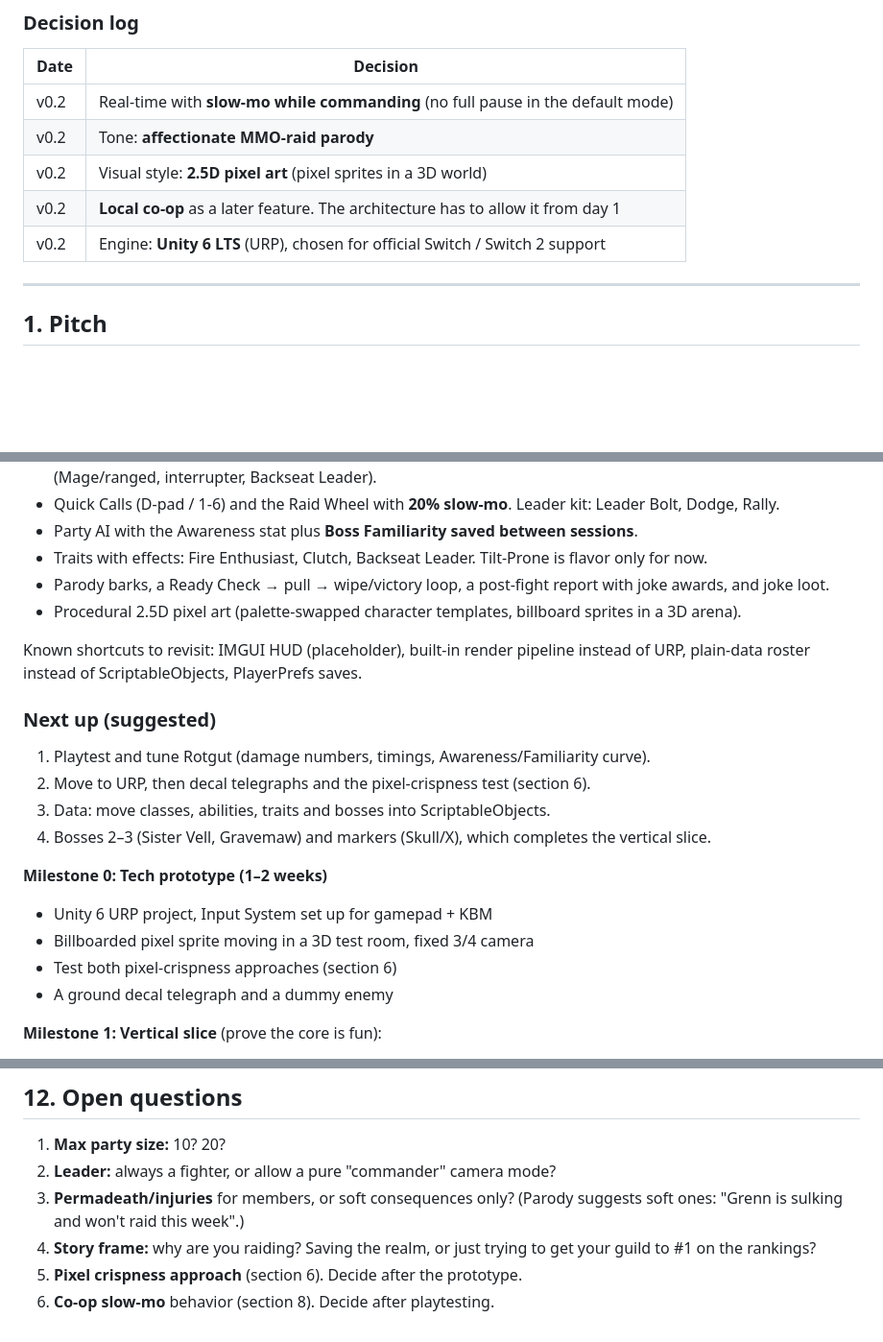
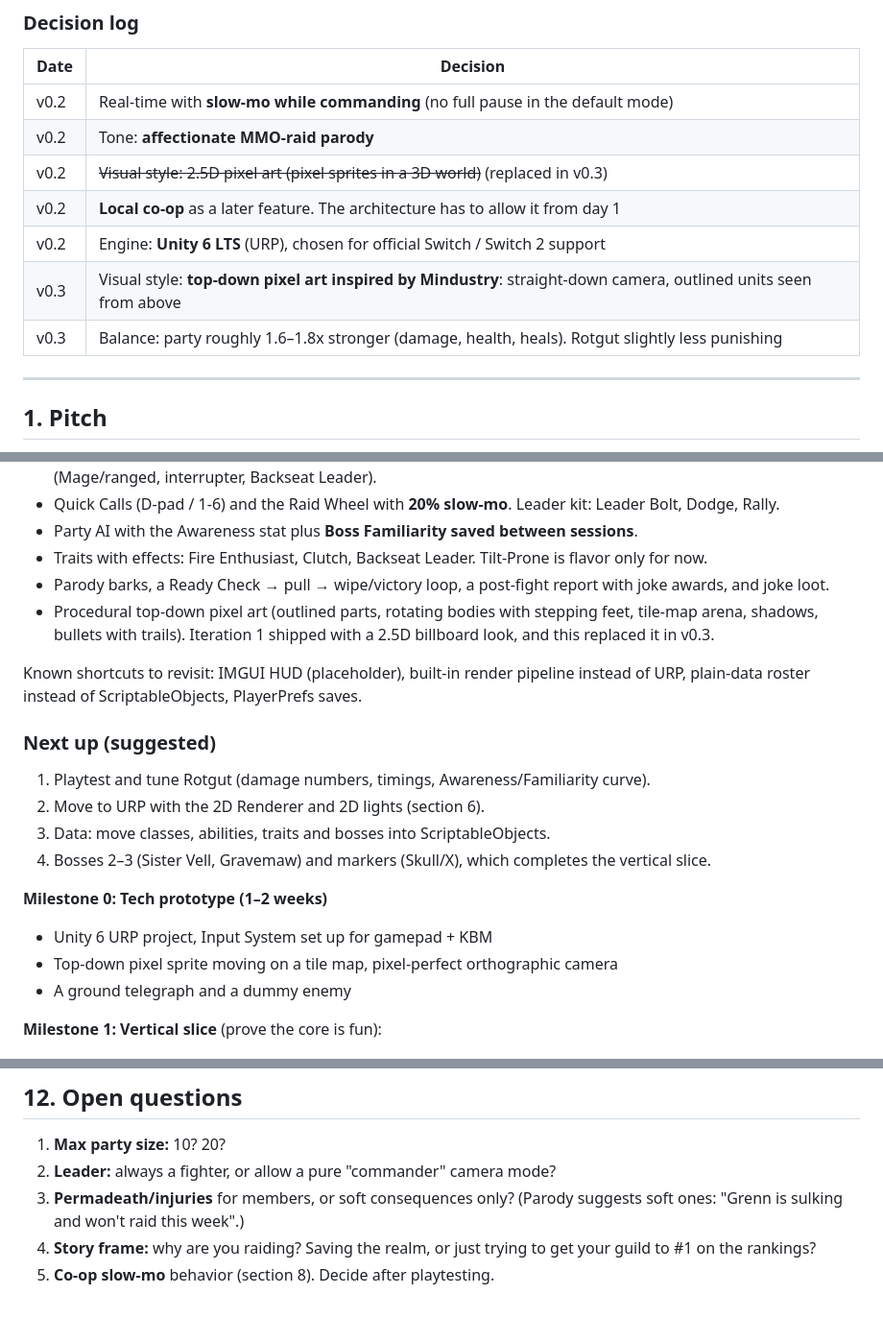
Before and after one commit to pablogodiaz/rpg-game, a Markdown page: docs/GAME_DESIGN.md, 3 parts joined by grey strips. Shown at 96% size. Drawn GitHub-style; blank space fills up the shorter version.

```diff
--- a/docs/GAME_DESIGN.md
+++ b/docs/GAME_DESIGN.md
@@ -8,9 +8,11 @@
 |---|---|
 | v0.2 | Real-time with **slow-mo while commanding** (no full pause in the default mode) |
 | v0.2 | Tone: **affectionate MMO-raid parody** |
-| v0.2 | Visual style: **2.5D pixel art** (pixel sprites in a 3D world) |
+| v0.2 | ~~Visual style: 2.5D pixel art (pixel sprites in a 3D world)~~ (replaced in v0.3) |
 | v0.2 | **Local co-op** as a later feature. The architecture has to allow it from day 1 |
 | v0.2 | Engine: **Unity 6 LTS** (URP), chosen for official Switch / Switch 2 support |
+| v0.3 | Visual style: **top-down pixel art inspired by Mindustry**: straight-down camera, outlined units seen from above |
+| v0.3 | Balance: party roughly 1.6–1.8x stronger (damage, health, heals). Rotgut slightly less punishing |
 
 ---
 
@@ -357,22 +369,22 @@ A first playable version of the core loop, built entirely from code (no imported
 - Party AI with the Awareness stat plus **Boss Familiarity saved between sessions**.
 - Traits with effects: Fire Enthusiast, Clutch, Backseat Leader. Tilt-Prone is flavor only for now.
 - Parody barks, a Ready Check → pull → wipe/victory loop, a post-fight report with joke awards, and joke loot.
-- Procedural 2.5D pixel art (palette-swapped character templates, billboard sprites in a 3D arena).
+- Procedural top-down pixel art (outlined parts, rotating bodies with stepping feet, tile-map arena, shadows,
+  bullets with trails). Iteration 1 shipped with a 2.5D billboard look, and this replaced it in v0.3.
 
 Known shortcuts to revisit: IMGUI HUD (placeholder), built-in render pipeline instead of URP, plain-data
 roster instead of ScriptableObjects, PlayerPrefs saves.
 
 ### Next up (suggested)
 1. Playtest and tune Rotgut (damage numbers, timings, Awareness/Familiarity curve).
-2. Move to URP, then decal telegraphs and the pixel-crispness test (section 6).
+2. Move to URP with the 2D Renderer and 2D lights (section 6).
 3. Data: move classes, abilities, traits and bosses into ScriptableObjects.
 4. Bosses 2–3 (Sister Vell, Gravemaw) and markers (Skull/X), which completes the vertical slice.
 
 **Milestone 0: Tech prototype (1–2 weeks)**
 - Unity 6 URP project, Input System set up for gamepad + KBM
-- Billboarded pixel sprite moving in a 3D test room, fixed 3/4 camera
-- Test both pixel-crispness approaches (section 6)
-- A ground decal telegraph and a dummy enemy
+- Top-down pixel sprite moving on a tile map, pixel-perfect orthographic camera
+- A ground telegraph and a dummy enemy
 
 **Milestone 1: Vertical slice** (prove the core is fun):
 - 1 dungeon, 3 trash packs, **3 bosses** (Rotgut, Sister Vell, Gravemaw)
@@ -396,5 +408,4 @@ campaign content → **local co-op** → Switch performance pass and certificati
    sulking and won't raid this week".)
 4. **Story frame:** why are you raiding? Saving the realm, or just trying to get your guild to #1 on the
    rankings?
-5. **Pixel crispness approach** (section 6). Decide after the prototype.
-6. **Co-op slow-mo** behavior (section 8). Decide after playtesting.
+5. **Co-op slow-mo** behavior (section 8). Decide after playtesting.
```
Also changed, not shown: other parts of docs/GAME_DESIGN.md (+31 -21 lines), README.md (+7 -5 lines), docs/images/art-preview.png (added), 13 other files.
